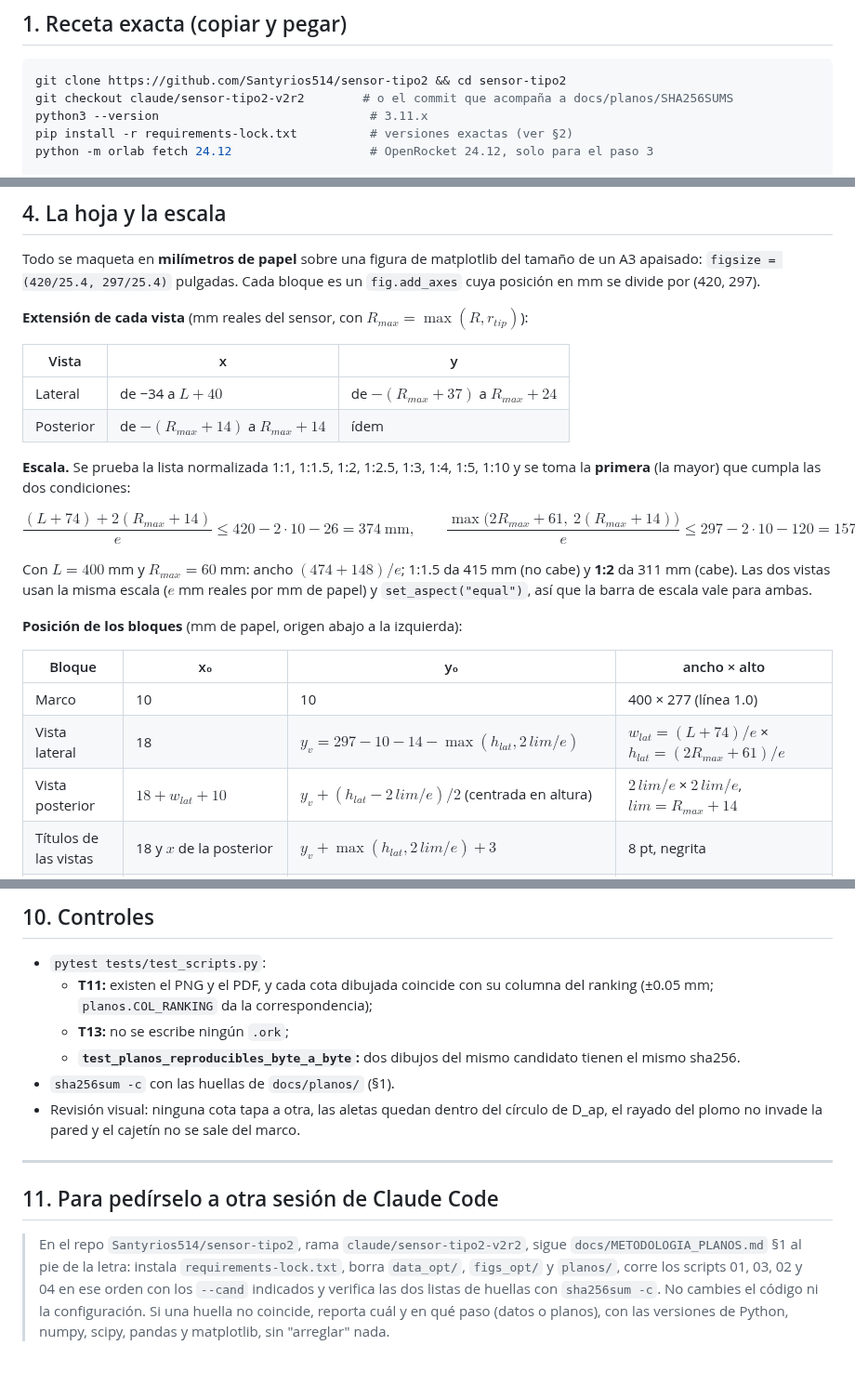
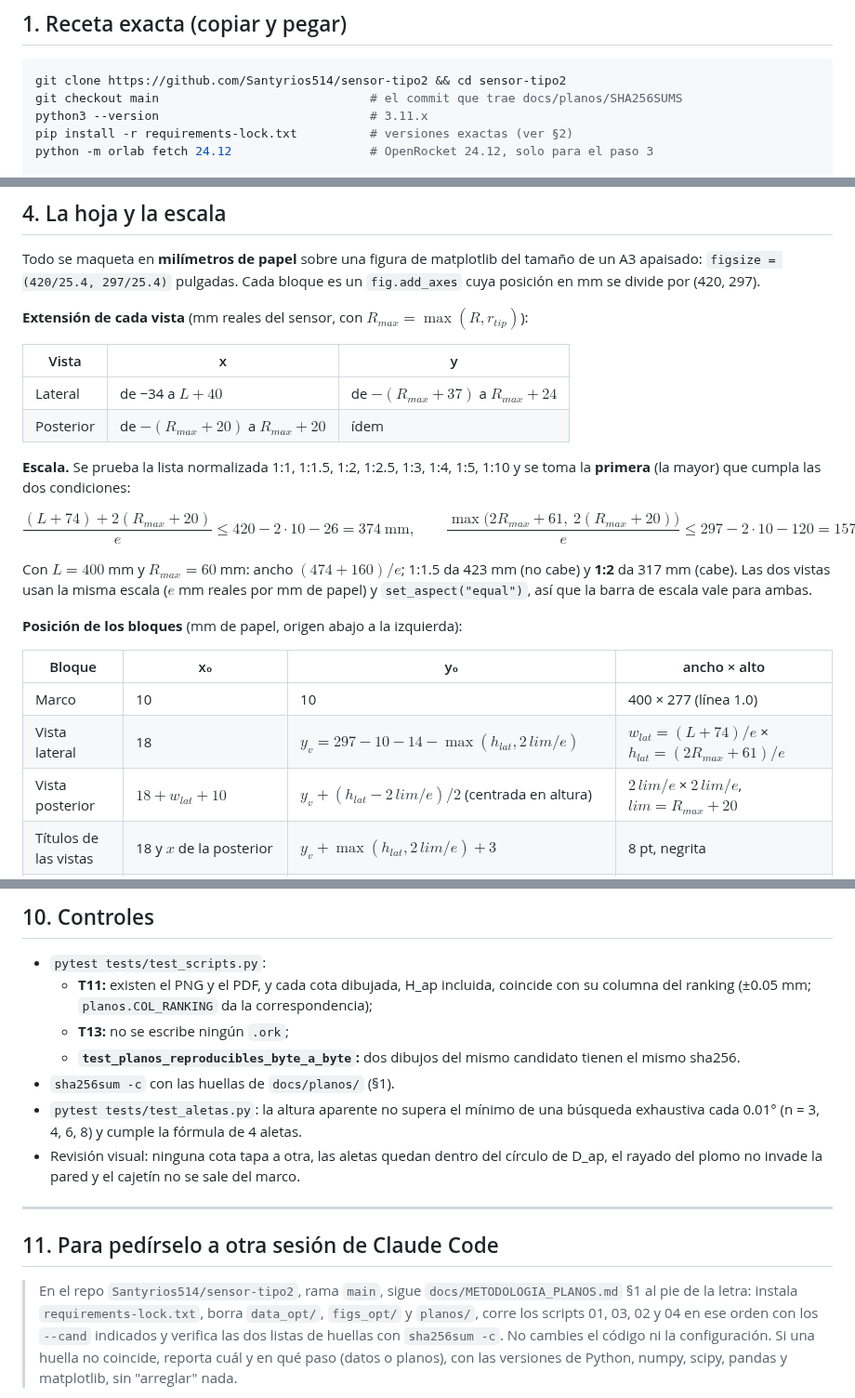
Before and after one commit to Santyrios514/sensor-tipo2, a Markdown page: docs/METODOLOGIA_PLANOS.md, 3 parts joined by grey strips. Shown at 93% size. Rendered like a GitHub page; blank space fills up the shorter version.

````diff
--- a/docs/METODOLOGIA_PLANOS.md
+++ b/docs/METODOLOGIA_PLANOS.md
@@ -15,7 +15,7 @@ byte**.
 
 ```bash
 git clone https://github.com/Santyrios514/sensor-tipo2 && cd sensor-tipo2
-git checkout claude/sensor-tipo2-v2r2        # o el commit que acompaña a docs/planos/SHA256SUMS
+git checkout main                             # el commit que trae docs/planos/SHA256SUMS
 python3 --version                             # 3.11.x
 pip install -r requirements-lock.txt          # versiones exactas (ver §2)
 python -m orlab fetch 24.12                   # OpenRocket 24.12, solo para el paso 3
@@ -118,16 +118,16 @@ posición en mm se divide por (420, 297).
 | Vista | x | y |
 |---|---|---|
 | Lateral | de −34 a $L + 40$ | de $-(R_{max}+37)$ a $R_{max}+24$ |
-| Posterior | de $-(R_{max}+14)$ a $R_{max}+14$ | ídem |
+| Posterior | de $-(R_{max}+20)$ a $R_{max}+20$ | ídem |
 
 **Escala.** Se prueba la lista normalizada 1:1, 1:1.5, 1:2, 1:2.5, 1:3, 1:4, 1:5, 1:10 y se toma
 la **primera** (la mayor) que cumpla las dos condiciones:
 
-$$\frac{(L+74) + 2(R_{max}+14)}{e} \le 420 - 2\cdot10 - 26 = 374\ \text{mm},\qquad
-\frac{\max\big(2R_{max}+61,\ 2(R_{max}+14)\big)}{e} \le 297 - 2\cdot10 - 120 = 157\ \text{mm}$$
+$$\frac{(L+74) + 2(R_{max}+20)}{e} \le 420 - 2\cdot10 - 26 = 374\ \text{mm},\qquad
+\frac{\max\big(2R_{max}+61,\ 2(R_{max}+20)\big)}{e} \le 297 - 2\cdot10 - 120 = 157\ \text{mm}$$
 
-Con $L = 400$ mm y $R_{max} = 60$ mm: ancho $(474 + 148)/e$; 1:1.5 da 415 mm (no cabe) y **1:2**
-da 311 mm (cabe). Las dos vistas usan la misma escala ($e$ mm reales por mm de papel) y
+Con $L = 400$ mm y $R_{max} = 60$ mm: ancho $(474 + 160)/e$; 1:1.5 da 423 mm (no cabe) y **1:2**
+da 317 mm (cabe). Las dos vistas usan la misma escala ($e$ mm reales por mm de papel) y
 `set_aspect("equal")`, así que la barra de escala vale para ambas.
 
 **Posición de los bloques** (mm de papel, origen abajo a la izquierda):
@@ -136,7 +136,7 @@ da 311 mm (cabe). Las dos vistas usan la misma escala ($e$ mm reales por mm de p
 |---|---|---|---|
 | Marco | 10 | 10 | 400 × 277 (línea 1.0) |
 | Vista lateral | 18 | $y_v = 297 - 10 - 14 - \max(h_{lat}, 2\,lim/e)$ | $w_{lat} = (L+74)/e$ × $h_{lat} = (2R_{max}+61)/e$ |
-| Vista posterior | $18 + w_{lat} + 10$ | $y_v + (h_{lat} - 2\,lim/e)/2$ (centrada en altura) | $2\,lim/e$ × $2\,lim/e$, $lim = R_{max}+14$ |
+| Vista posterior | $18 + w_{lat} + 10$ | $y_v + (h_{lat} - 2\,lim/e)/2$ (centrada en altura) | $2\,lim/e$ × $2\,lim/e$, $lim = R_{max}+20$ |
 | Títulos de las vistas | 18 y $x$ de la posterior | $y_v + \max(h_{lat}, 2\,lim/e) + 3$ | 8 pt, negrita |
 | Tabla de cotas | 16 | título en $y_v - 12$, filas cada 4.6 mm desde $y_v - 18$ | 3 columnas separadas 62 mm |
 | Cajetín | $420 - 10 - 205 = 205$ | 10 | 205 × 92 |
@@ -283,12 +316,14 @@ lateral, y "INFACTIBLE · falla: …" en 9 pt negrita, 4 mm debajo de la vista.
 ## 10. Controles
 
 - `pytest tests/test_scripts.py`:
-  - **T11:** existen el PNG y el PDF, y cada cota dibujada coincide con su columna del ranking
-    (±0.05 mm; `planos.COL_RANKING` da la correspondencia);
+  - **T11:** existen el PNG y el PDF, y cada cota dibujada, H_ap incluida, coincide con su
+    columna del ranking (±0.05 mm; `planos.COL_RANKING` da la correspondencia);
   - **T13:** no se escribe ningún `.ork`;
   - **`test_planos_reproducibles_byte_a_byte`:** dos dibujos del mismo candidato tienen el mismo
     sha256.
 - `sha256sum -c` con las huellas de `docs/planos/` (§1).
+- `pytest tests/test_aletas.py`: la altura aparente no supera el mínimo de una búsqueda exhaustiva
+  cada 0.01° (n = 3, 4, 6, 8) y cumple la fórmula de 4 aletas.
 - Revisión visual: ninguna cota tapa a otra, las aletas quedan dentro del círculo de D_ap, el
   rayado del plomo no invade la pared y el cajetín no se sale del marco.
 
@@ -296,7 +331,7 @@ lateral, y "INFACTIBLE · falla: …" en 9 pt negrita, 4 mm debajo de la vista.
 
 ## 11. Para pedírselo a otra sesión de Claude Code
 
-> En el repo `Santyrios514/sensor-tipo2`, rama `claude/sensor-tipo2-v2r2`, sigue
+> En el repo `Santyrios514/sensor-tipo2`, rama `main`, sigue
 > `docs/METODOLOGIA_PLANOS.md` §1 al pie de la letra: instala `requirements-lock.txt`, borra
 > `data_opt/`, `figs_opt/` y `planos/`, corre los scripts 01, 03, 02 y 04 en ese orden con los
 > `--cand` indicados y verifica las dos listas de huellas con `sha256sum -c`. No cambies el código
````
Also changed, not shown: other parts of docs/METODOLOGIA_PLANOS.md (+46 -13 lines), README.md (+11 -3 lines), docs/planos/rank01_L400_D100_n1_conica_fc0_dtc15_tc160_m0.7_g0.6_s1_r1.2.png, docs/planos/rank137_L400_D100_n1_conica_fc0_dtc15_tc100_m1_g0.6_s1_r1.2.png, 11 other files.
